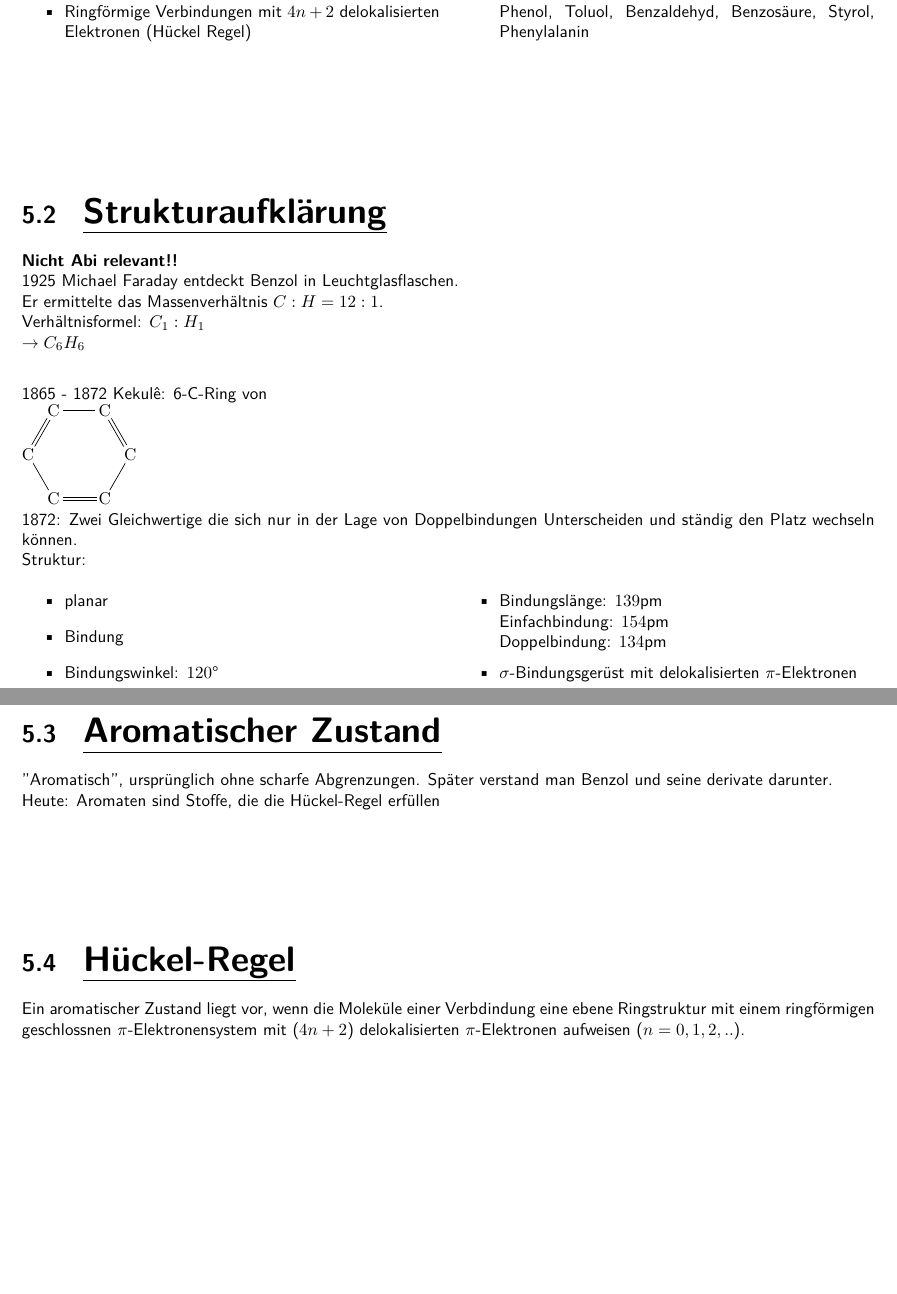
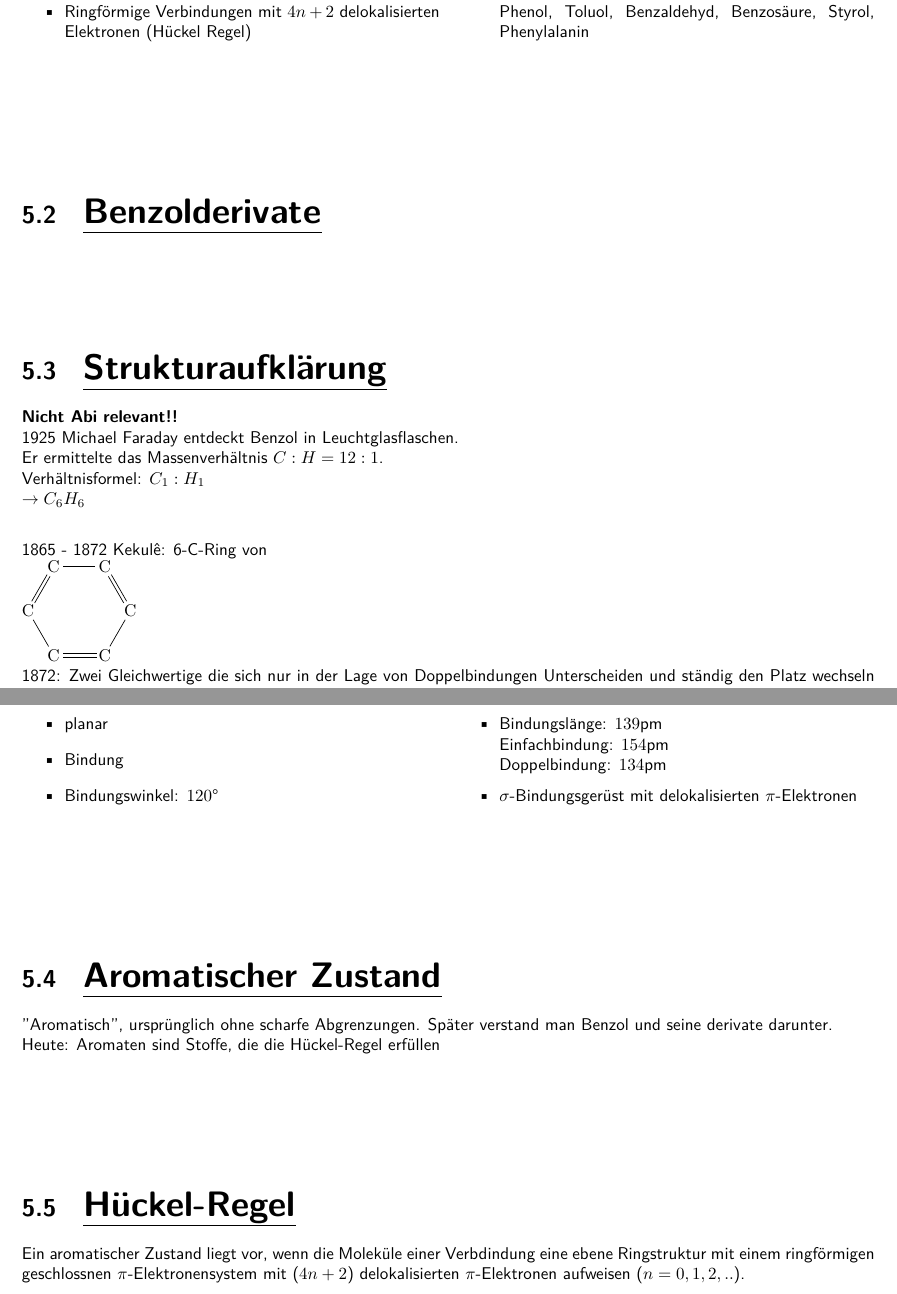
Before and after one commit to OfflineBot/chemie_tex, a LaTeX document (main.tex, which reads include/packages.tex, src/aromaten/allgemein.tex, src/aromaten/aromaten.tex): two parts of pages 22 and 23 of 38, joined at a grey line, cut so that both start at the same text, the shorter picture padded with empty space. Compiled offline with pdfLaTeX.

Commit message:
derivate

```diff
--- a/include/packages.tex
+++ b/include/packages.tex
@@ -25,7 +25,7 @@
 
 
 
-\definecolor{testcolor}{HTML}{88aaff}
+\definecolor{testcolor}{HTML}{286aff}
 
 \usepackage[
     colorlinks=true,
--- a/src/aromaten/allgemein.tex
+++ b/src/aromaten/allgemein.tex
@@ -8,7 +8,7 @@
     \item Ringförmige Verbindungen mit $4n+2$ delokalisierten Elektronen (Hückel Regel)
     \item Mesomerie und Mesomerieenergie
     \item Hetero- und plycyclische Aromaten
-    \item Wichtige Benzolderivate: \\
+    \item Wichtige \hyperref[sec:benzolderivate]{Benzolderivate}: \\
         Phenol, Toluol, Benzaldehyd, Benzosäure, Styrol, Phenylalanin
 \end{itemize}
 
--- a/src/aromaten/aromaten.tex
+++ b/src/aromaten/aromaten.tex
@@ -1,6 +1,8 @@
 \chapter{Aromaten}
 
 \input{src/aromaten/allgemein.tex}
+\secspacehuge
+\input{src/aromaten/derivate.tex}
 \secspacehuge
 \input{src/aromaten/strukturaufklärung.tex}
 \secspacehuge
--- /dev/null
+++ b/src/aromaten/derivate.tex
@@ -0,0 +1,2 @@
+\section{Benzolderivate}
+\label{sec:benzolderivate}
```
Also changed, not shown: main.tex (+0 -1 lines), main.pdf, 2 other files.
